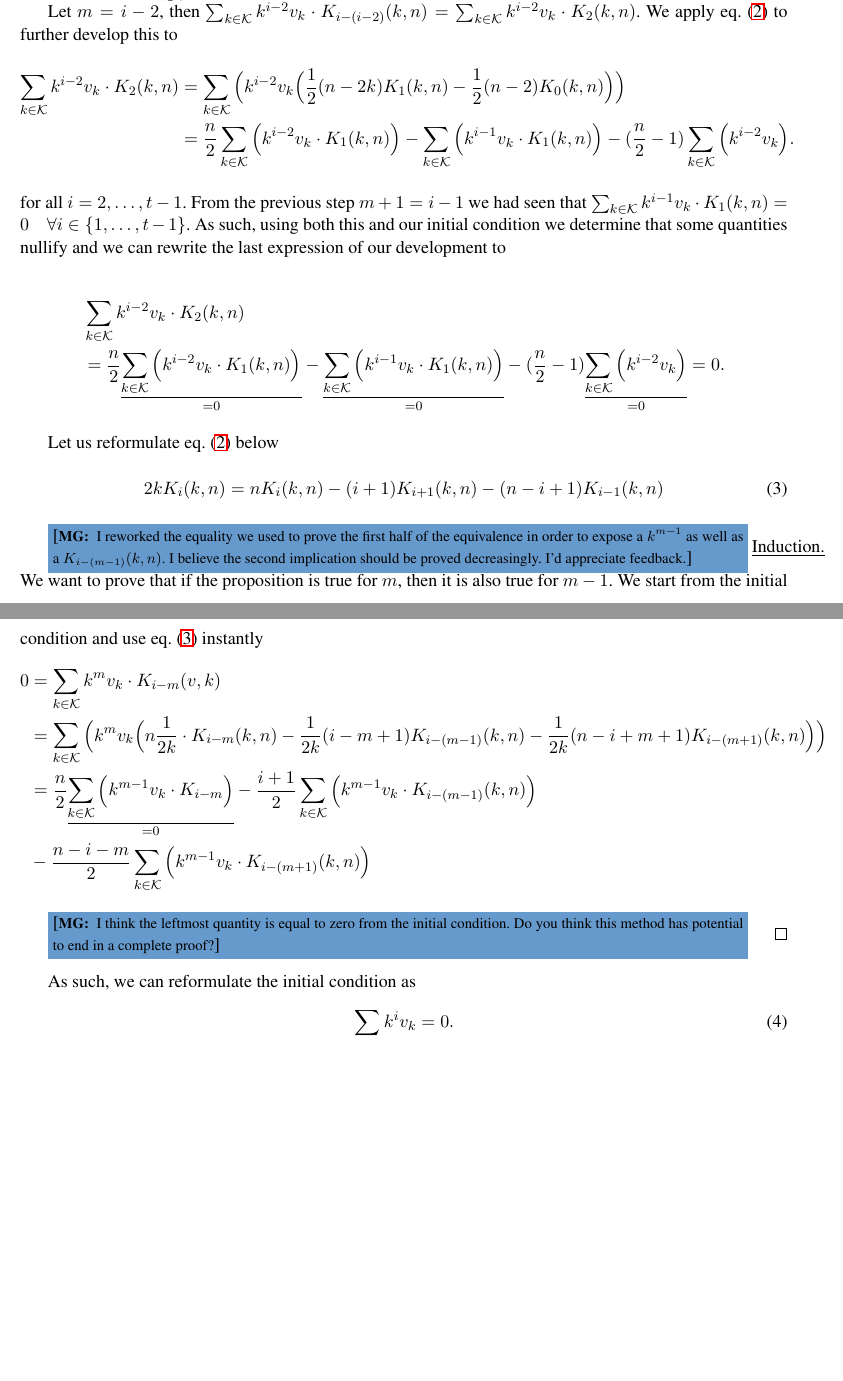
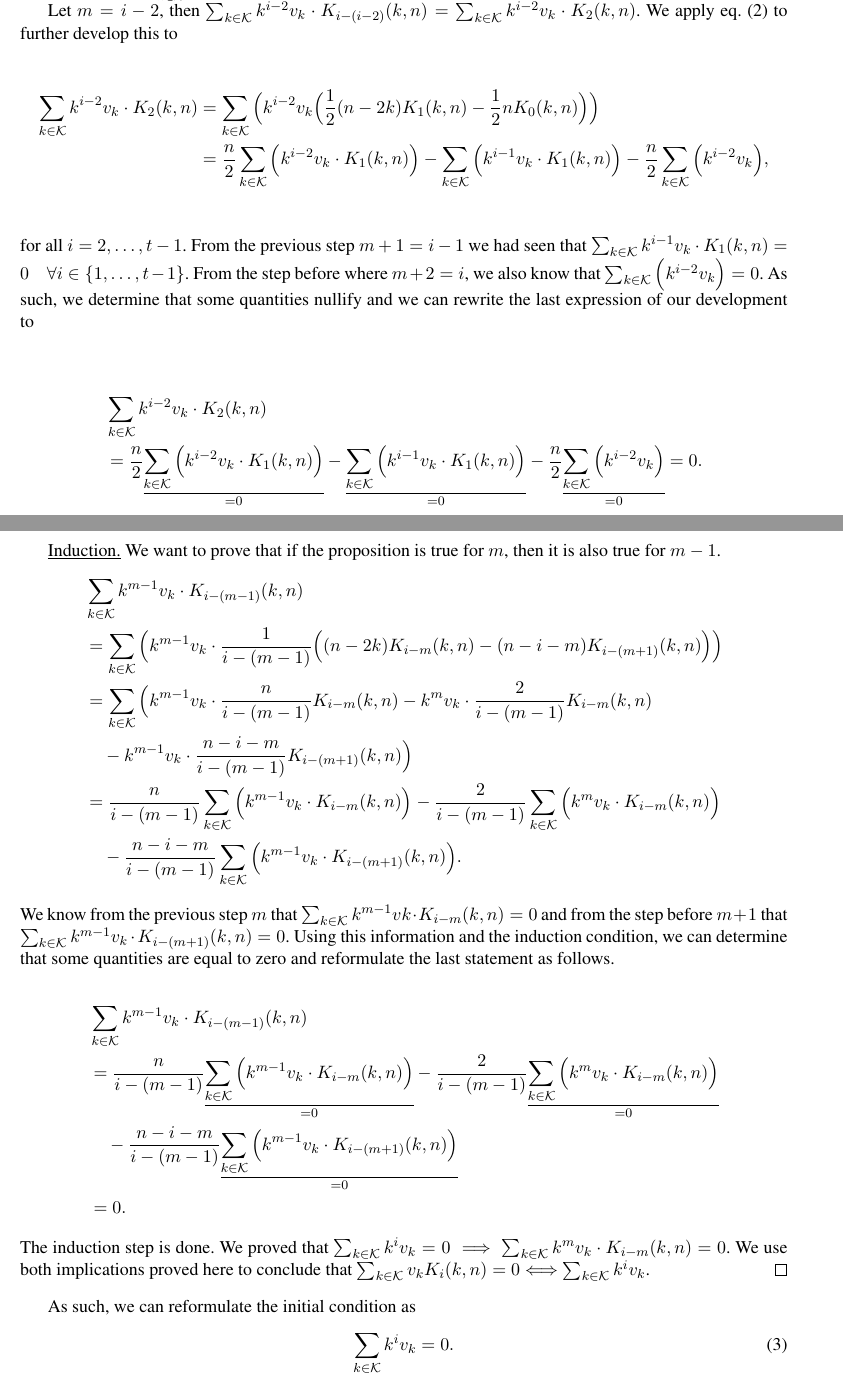
Before and after one commit to pierrickmeaux/WAPBres, a LaTeX thesis (WAPBres.tex, which reads conjecture_equivalence.tex, header.tex): two parts of pages 13 and 14 of 14 before the commit and two parts of pages 13 and 14 of 15 after it, joined at a grey line, cut so that both start at the same text, the shorter picture padded with empty space. Compiled offline with LaTeX, dvips and Ghostscript.

Commit message:
Equivalence proof is done.

```diff
--- a/conjecture_equivalence.tex
+++ b/conjecture_equivalence.tex
@@ -102,7 +102,7 @@ for $i = 0, \ldots, t-1$.
     \underline{Induction.} We want to show that if the initial statement is true for $m$, then it is also true for $m+1$. From the starting assumption we have
 
     $$
-    0 = \sum_{k \in \mathcal{K}} k^mv_k \cdot K_{i-m}(k, n) = (i-m)\sum_{k \in \mathcal{K}} k^mv_k \cdot K_{i-m}(k, n) = \sum_{k \in \mathcal{K}} k^mv_k \cdot (i-m)K_{i-m}(k, n).
+    0 = \sumK k^mv_k \cdot K_{i-m}(k, n) = (i-m)\sumK k^mv_k \cdot K_{i-m}(k, n) = \sumK k^mv_k \cdot (i-m)K_{i-m}(k, n).
     $$
 
     Using \cref{eq:fact1}, we develop this further to
@@ -135,3 +135,4 @@ for $i = 0, \ldots, t-1$.
     Let $m = i - 1$, then
     \begin{equation*}
         \begin{split}
+            \sumK k^{i-1}v_k \cdot K_{i - (i-1)}(k, n) &= \sumK k^{i-1}v_k \cdot K_{1}(k, n)\\ &= \sumK k^iv_k \cdot (n - 2k)\\ &= n\sumK \Big( k^{i-1}v_k \Big) - 2\eqzero{\sumK \Big( k^iv_k \Big)}.
@@ -139,46 +139,53 @@ for $i = 0, \ldots, t-1$.
         \end{split}
     \end{equation*}
-    Finally we have $\sum_{k \in \mathcal{K}} k^{i-1}v_k = 0$, for all $i = 1, \ldots, t-1$.
+    Finally we have $\sumK k^{i-1}v_k = 0$, for all $i = 1, \ldots, t-1$.
 
-    Let $m = i - 2$, then $\sum_{k \in \mathcal{K}} k^{i-2}v_k \cdot K_{i - (i-2)}(k, n) = \sum_{k \in \mathcal{K}} k^{i-2}v_k \cdot K_{2}(k, n)$. We apply \cref{eq:fact1} to further develop this to
+    Let $m = i - 2$, then $\sumK k^{i-2}v_k \cdot K_{i - (i-2)}(k, n) = \sumK k^{i-2}v_k \cdot K_{2}(k, n)$. We apply \cref{eq:fact1} to further develop this to
     \begin{equation*}
         \begin{split}
-            \sum_{k \in \mathcal{K}} k^{i-2}v_k \cdot K_{2}(k, n) &= \sum_{k \in \mathcal{K}} \Big( k^{i-2}v_k \Big( \frac{1}{2}(n - 2k)K_1(k, n) - \frac{1}{2}(n - 2)K_0(k, n) \Big)\Big)\\
-            &= \frac{n}{2}\sum_{k \in \mathcal{K}} \Big( k^{i-2}v_k \cdot K_1(k, n) \Big) - \sum_{k \in \mathcal{K}} \Big( k^{i-1}v_k \cdot K_1(k,n) \Big) - (\frac{n}{2}-1)\sum_{k \in \mathcal{K}} \Big( k^{i-2}v_k \Big).
+            \sumK k^{i-2}v_k \cdot K_{2}(k, n) &= \sumK \Big( k^{i-2}v_k \Big( \frac{1}{2}(n - 2k)K_1(k, n) - \frac{1}{2}nK_0(k, n) \Big)\Big)\\
+            &= \frac{n}{2}\sumK \Big( k^{i-2}v_k \cdot K_1(k, n) \Big) - \sumK \Big( k^{i-1}v_k \cdot K_1(k,n) \Big) - \frac{n}{2}\sumK \Big( k^{i-2}v_k \Big),
         \end{split}
     \end{equation*}
     for all $i = 2, \ldots, t-1$.
-    From the previous step $m +1 = i - 1$ we had seen that $\sum_{k \in \mathcal{K}} k^{i-1}v_k \cdot K_1(k, n) = 0\quad \forall i\in \{1, \ldots, t-1\}$. As such, using both this and our initial condition we determine that some quantities nullify and we can rewrite the last expression of our development to
+    From the previous step $m + 1 = i - 1$ we had seen that $\sumK k^{i-1}v_k \cdot K_1(k, n) = 0\quad \forall i\in \{1, \ldots, t-1\}$. From the step before where $m + 2 = i$, we also know that $\sumK \Big( k^{i-2}v_k \Big) = 0$. As such, we determine that some quantities nullify and we can rewrite the last expression of our development to
 
     \begin{equation*}
     \begin{split}
-        &\sum_{k \in \mathcal{K}} k^{i-2}v_k \cdot K_{2}(k, n)\\
-        &= \frac{n}{2}\eqzero{\sum_{k \in \mathcal{K}} \Big( k^{i-2}v_k \cdot K_1(k, n) \Big)} - \eqzero{\sum_{k \in \mathcal{K}} \Big( k^{i-1}v_k \cdot K_1(k,n) \Big)} - (\frac{n}{2}-1)\eqzero{\sum_{k \in \mathcal{K}} \Big( k^{i-2}v_k \Big)} = 0.
+        &\sumK k^{i-2}v_k \cdot K_{2}(k, n)\\
+        &= \frac{n}{2}\eqzero{\sumK \Big( k^{i-2}v_k \cdot K_1(k, n) \Big)} - \eqzero{\sumK \Big( k^{i-1}v_k \cdot K_1(k,n) \Big)} - \frac{n}{2}\eqzero{\sumK \Big( k^{i-2}v_k \Big)} = 0.
     \end{split}
     \end{equation*}
 
-    Let us reformulate \cref{eq:fact1} below
-    \begin{equation}\label{eq:fact2}
-        2kK_i(k, n) = nK_i(k, n) - (i+1)K_{i+1}(k, n) - (n - i + 1)K_{i-1}(k, n)
-    \end{equation}
-
-    \mgnote{I reworked the equality we used to prove the first half of the equivalence in order to expose a $k^{m-1}$ as well as a $K_{i-(m-1)}(k,n)$. I believe the second implication should be proved decreasingly. I'd appreciate feedback.}
-    \underline{Induction.} We want to prove that if the proposition is true for $m$, then it is also true for $m -1$. We start from the initial condition and use \cref{eq:fact2} instantly
+    \underline{Induction.} We want to prove that if the proposition is true for $m$, then it is also true for $m - 1$.
     \begin{equation*}
         \begin{split}
-            0 &= \sum_{k \in \mathcal{K}}k^mv_k \cdot K_{i - m}(v, k)\\
-            &= \sum_{k \in \mathcal{K}} \Big( k^mv_k \Big( n\frac{1}{2k} \cdot K_{i - m}(k, n) - \frac{1}{2k}(i - m + 1)K_{i - (m - 1)}(k,n) - \frac{1}{2k}(n- i + m + 1)K_{i-(m+1)}(k,n) \Big)\Big)\\
-            &= \frac{n}{2} \eqzero{\sum_{k \in \mathcal{K}}\Big( k^{m-1}v_k \cdot K_{i-m}\Big)} - \frac{i+1}{2}\sum_{k \in \mathcal{K}}\Big( k^{m-1}v_k \cdot K_{i-(m-1)}(k,n)\Big)\\ &- \frac{n - i - m}{2}\sum_{k \in \mathcal{K}} \Big( k^{m-1}v_k \cdot K_{i-(m+1)}(k,n) \Big)\\
+            & \sumK k^{m-1}v_k \cdot K_{i-(m-1)}(k,n)\\
+            &= \sumK \Big( k^{m-1}v_k \cdot \frac{1}{i-(m-1)}\Big( (n-2k)K_{i-m}(k,n) - (n-i-m)K_{i-(m+1)}(k,n) \Big)\Big)\\
+            &= \sumK \Big( k^{m-1}v_k \cdot \frac{n}{i-(m-1)}K_{i-m}(k,n) - k^m v_k \cdot \frac{2}{i-(m-1)}K_{i-m}(k,n)\\
+            &\quad -k^{m-1}v_k \cdot\frac{n-i-m}{i-(m-1)}K_{i-(m+1)}(k,n) \Big)\\
+            &= \frac{n}{i-(m-1)}\sumK \Big(k^{m-1}v_k\cdot K_{i-m}(k,n) \Big) - \frac{2}{i-(m-1)}\sumK \Big(k^mv_k\cdot K_{i-m}(k,n)\Big)\\
+            &\quad -\frac{n-i-m}{i-(m-1)}\sumK\Big(k^{m-1}v_k\cdot K_{i-(m+1)}(k,n)\Big).
         \end{split}
     \end{equation*}
+    We know from the previous step $m$ that $\sumK k^{m-1}vk\cdot K_{i-m}(k,n) = 0$ and from the step before $m+1$ that $\sumK k^{m-1}v_k\cdot K_{i-(m+1)}(k,n) = 0$. Using this information and the induction condition, we can determine that some quantities are equal to zero and reformulate the last statement as follows.
 
-    \mgnote{I think the leftmost quantity is equal to zero from the initial condition. Do you think this method has potential to end in a complete proof?}
+    \begin{equation*}
+        \begin{split}
+            & \sumK k^{m-1}v_k \cdot K_{i-(m-1)}(k,n)\\
+            &= \frac{n}{i-(m-1)}\eqzero{\sumK \Big(k^{m-1}v_k\cdot K_{i-m}(k,n) \Big)} - \frac{2}{i-(m-1)}\eqzero{\sumK \Big(k^mv_k\cdot K_{i-m}(k,n)\Big)}\\
+            &\quad -\frac{n-i-m}{i-(m-1)}\eqzero{\sumK\Big(k^{m-1}v_k\cdot K_{i-(m+1)}(k,n)\Big)}\\
+            &= 0.
+        \end{split}
+    \end{equation*}
+    The induction step is done. We proved that $\sumK k^iv_k = 0 \implies \sumK k^mv_k\cdot K_{i-m}(k,n) = 0$.
+    We use both implications proved here to conclude that $\sumK v_kK_i(k,n) = 0 \Longleftrightarrow \sumK k^iv_k$.
 \end{proof}
 
 
 As such, we can reformulate the initial condition as
 \begin{equation}\label{eq:general}
-    \sum_{k \in \mathcal{K}} k^iv_k = 0.
+    \sumK k^iv_k = 0.
 \end{equation}
 
 For $i = 0, \ldots t$, we can build the following system using \cref{eq:general} repeatedly.
--- a/header.tex
+++ b/header.tex
@@ -27,7 +27,7 @@
 \let\proof\relax
 \let\endproof\relax
 \usepackage{amsthm,amsfonts,amssymb}
-\usepackage{hyperref}
+\usepackage[hidelinks]{hyperref}
 \usepackage{cleveref}
 \usepackage{pdflscape}
 
@@ -268,3 +268,5 @@
 
 % Writes = 0 under the line of #1
 \newcommand{\eqzero}[1]{\underset{=0}{\underline{#1}}}
+% Macro for sum of k in K for the proof to gain readability.
+\newcommand{\sumK}{\sum_{k \in \mathcal{K}}}
```
Also changed, not shown: conjecture_equivalence.tex (71 more changed lines).
